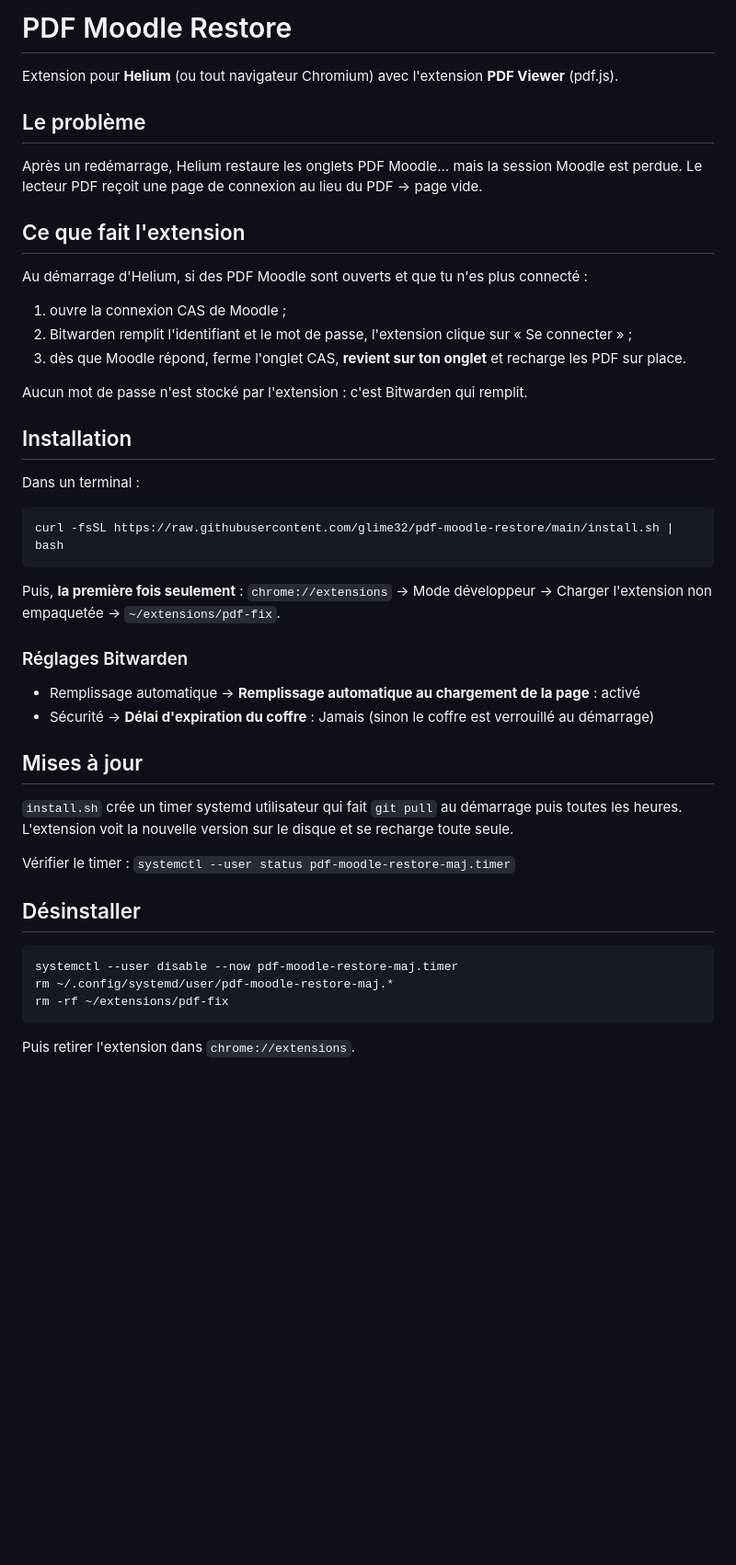
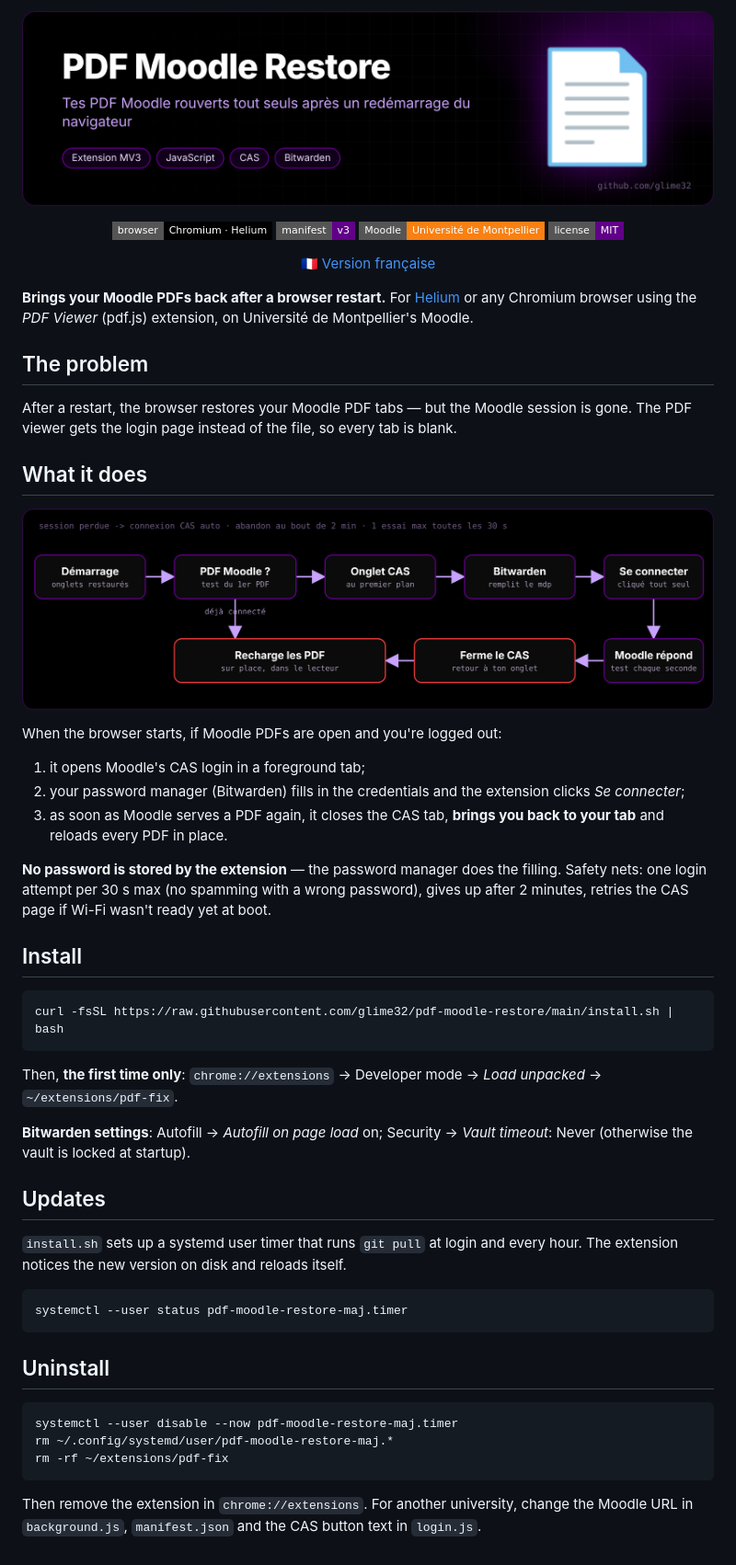
Before and after one commit to glime32/pdf-moodle-restore, a Markdown page: README.md, the part around the change. Shown at 92% size. Drawn GitHub-style; pictures changed too: docs/banner-pdf-moodle-restore.png (added), docs/pdf-moodle-flux.png (added); badges without logos; blank space fills up the shorter version.

Commit message:
README en anglais et français, schéma, licence

````diff
--- a/README.md
+++ b/README.md
@@ -1,46 +1,46 @@
-# PDF Moodle Restore
+<p align="center"><img src="docs/banner-pdf-moodle-restore.png" alt="PDF Moodle Restore" width="100%"></p>
 
-Extension pour **Helium** (ou tout navigateur Chromium) avec l'extension **PDF Viewer** (pdf.js).
+<p align="center"><img src="https://img.shields.io/badge/browser-Chromium%20%C2%B7%20Helium-000000?style=flat-square" alt="browser"> <img src="https://img.shields.io/badge/manifest-v3-610089?style=flat-square" alt="mv3"> <img src="https://img.shields.io/badge/Moodle-Universit%C3%A9%20de%20Montpellier-f98012?style=flat-square" alt="moodle"> <img src="https://img.shields.io/badge/license-MIT-610089?style=flat-square" alt="license"></p>
 
-## Le problème
+<p align="center"><a href="README.fr.md">🇫🇷 Version française</a></p>
 
-Après un redémarrage, Helium restaure les onglets PDF Moodle… mais la session Moodle est perdue.
-Le lecteur PDF reçoit une page de connexion au lieu du PDF → page vide.
+**Brings your Moodle PDFs back after a browser restart.** For [Helium](https://github.com/imputnet/helium) or any Chromium browser using the *PDF Viewer* (pdf.js) extension, on Université de Montpellier's Moodle.
 
-## Ce que fait l'extension
+## The problem
 
-Au démarrage d'Helium, si des PDF Moodle sont ouverts et que tu n'es plus connecté :
+After a restart, the browser restores your Moodle PDF tabs — but the Moodle session is gone. The PDF viewer gets the login page instead of the file, so every tab is blank.
 
-1. ouvre la connexion CAS de Moodle ;
-2. Bitwarden remplit l'identifiant et le mot de passe, l'extension clique sur « Se connecter » ;
-3. dès que Moodle répond, ferme l'onglet CAS, **revient sur ton onglet** et recharge les PDF sur place.
+## What it does
 
-Aucun mot de passe n'est stocké par l'extension : c'est Bitwarden qui remplit.
+<p align="center"><img src="docs/pdf-moodle-flux.png" width="100%" alt="flow"></p>
 
-## Installation
+When the browser starts, if Moodle PDFs are open and you're logged out:
 
-Dans un terminal :
+1. it opens Moodle's CAS login in a foreground tab;
+2. your password manager (Bitwarden) fills in the credentials and the extension clicks *Se connecter*;
+3. as soon as Moodle serves a PDF again, it closes the CAS tab, **brings you back to your tab** and reloads every PDF in place.
+
+**No password is stored by the extension** — the password manager does the filling. Safety nets: one login attempt per 30 s max (no spamming with a wrong password), gives up after 2 minutes, retries the CAS page if Wi-Fi wasn't ready yet at boot.
+
+## Install
 
 ```bash
 curl -fsSL https://raw.githubusercontent.com/glime32/pdf-moodle-restore/main/install.sh | bash
 ```
 
-Puis, **la première fois seulement** : `chrome://extensions` → Mode développeur →
-Charger l'extension non empaquetée → `~/extensions/pdf-fix`.
+Then, **the first time only**: `chrome://extensions` → Developer mode → *Load unpacked* → `~/extensions/pdf-fix`.
 
-### Réglages Bitwarden
+**Bitwarden settings**: Autofill → *Autofill on page load* on; Security → *Vault timeout*: Never (otherwise the vault is locked at startup).
 
-- Remplissage automatique → **Remplissage automatique au chargement de la page** : activé
-- Sécurité → **Délai d'expiration du coffre** : Jamais (sinon le coffre est verrouillé au démarrage)
+## Updates
 
-## Mises à jour
+`install.sh` sets up a systemd user timer that runs `git pull` at login and every hour. The extension notices the new version on disk and reloads itself.
 
-`install.sh` crée un timer systemd utilisateur qui fait `git pull` au démarrage puis toutes les heures.
-L'extension voit la nouvelle version sur le disque et se recharge toute seule.
+```bash
+systemctl --user status pdf-moodle-restore-maj.timer
+```
 
-Vérifier le timer : `systemctl --user status pdf-moodle-restore-maj.timer`
-
-## Désinstaller
+## Uninstall
 
 ```bash
 systemctl --user disable --now pdf-moodle-restore-maj.timer
@@ -48,4 +48,4 @@ rm ~/.config/systemd/user/pdf-moodle-restore-maj.*
 rm -rf ~/extensions/pdf-fix
 ```
 
-Puis retirer l'extension dans `chrome://extensions`.
+Then remove the extension in `chrome://extensions`. For another university, change the Moodle URL in `background.js`, `manifest.json` and the CAS button text in `login.js`.
````
Also changed, not shown: README.fr.md (added, +51 -0 lines), 1 other file.
